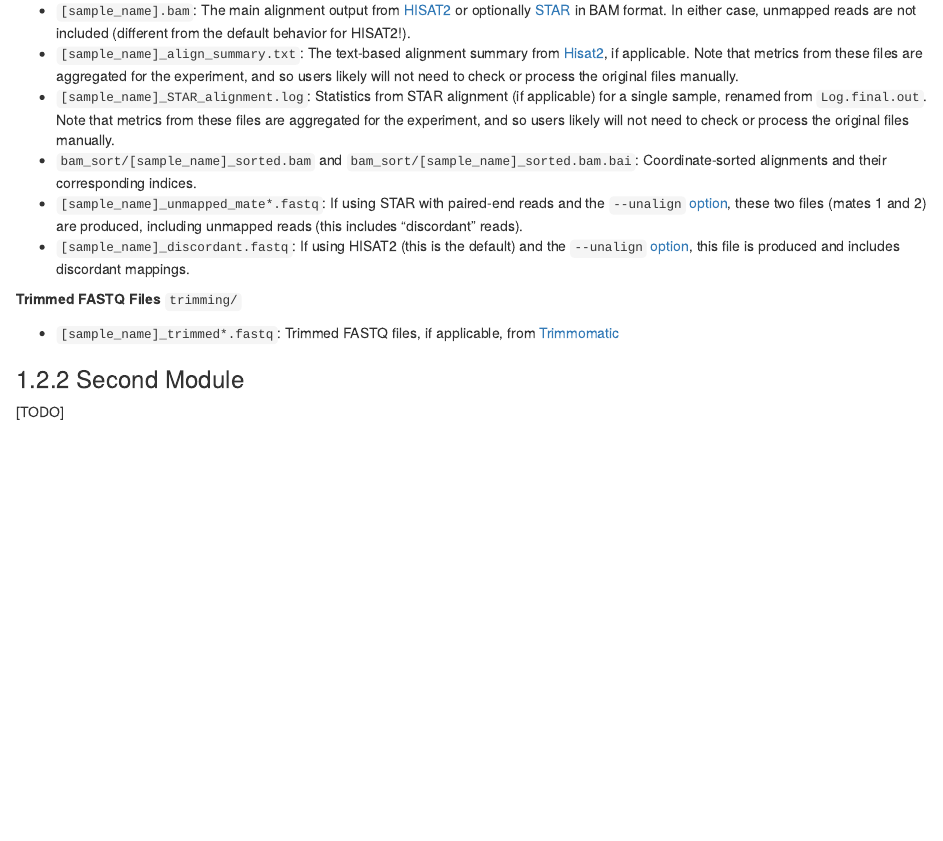
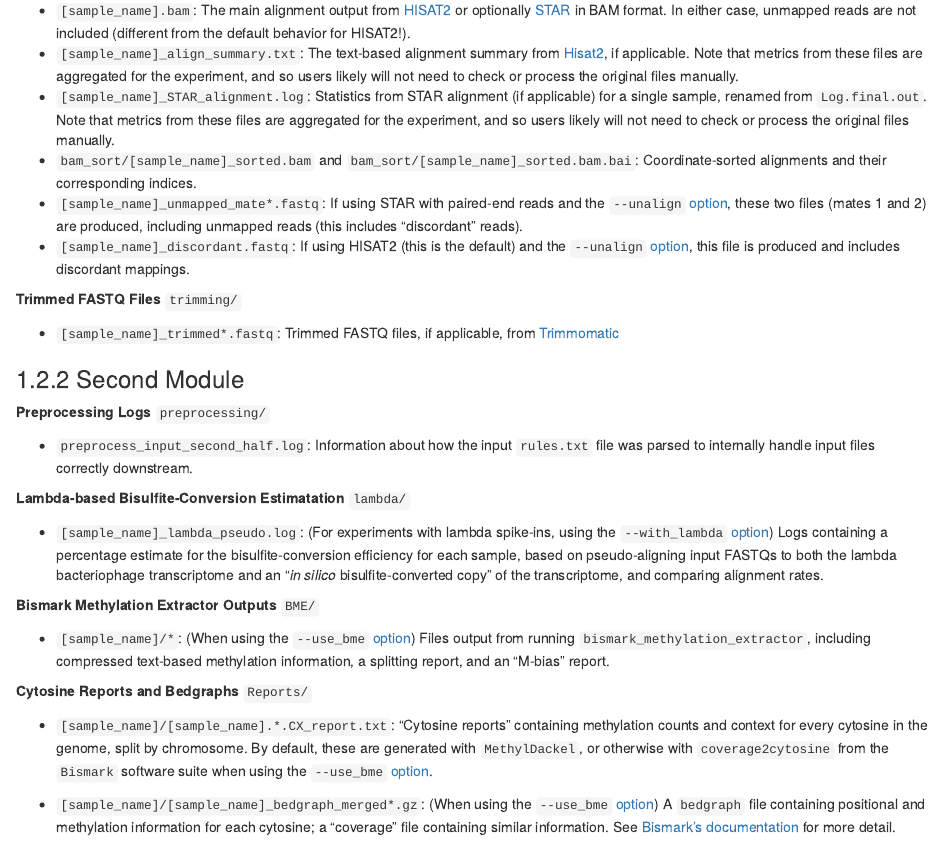
Before and after one commit to LieberInstitute/BiocMAP, an R Markdown document (documentation/07-Outputs.Rmd): the page in a window 1100 px wide, from 690 px down. Rendered offline with R 4.5, knitr and Pandoc, with nearby package versions; drawn as R Markdown's standard HTML page in place of the format the file asks for.

Commit message:
Add documentation for intermediary outputs in the second module

```diff
--- a/documentation/07-Outputs.Rmd
+++ b/documentation/07-Outputs.Rmd
@@ -45,4 +45,20 @@
 
 ### Second Module
 
-[TODO]
+**Preprocessing Logs** `preprocessing/`
+
+- `preprocess_input_second_half.log`: Information about how the input `rules.txt` file was parsed to internally handle input files correctly downstream.
+
+**Lambda-based Bisulfite-Conversion Estimatation** `lambda/`
+
+- `[sample_name]_lambda_pseudo.log`: (For experiments with lambda spike-ins, using the `--with_lambda` [option](#command-opts)) Logs containing a percentage estimate for the bisulfite-conversion efficiency for each sample, based on pseudo-aligning input FASTQs to both the lambda bacteriophage transcriptome and an "*in silico* bisulfite-converted copy" of the transcriptome, and comparing alignment rates.
+
+**Bismark Methylation Extractor Outputs** `BME/`
+
+- `[sample_name]/*`: (When using the `--use_bme` [option](#command-opts)) Files output from running `bismark_methylation_extractor`, including compressed text-based methylation information, a splitting report, and an "M-bias" report.
+
+**Cytosine Reports and Bedgraphs** `Reports/`
+
+- `[sample_name]/[sample_name].*.CX_report.txt`: "Cytosine reports" containing methylation counts and context for every cytosine in the genome, split by chromosome. By default, these are generated with `MethylDackel`, or otherwise with `coverage2cytosine` from the `Bismark` software suite when using the `--use_bme` [option](#command-opts).
+
+- `[sample_name]/[sample_name]_bedgraph_merged*.gz`: (When using the `--use_bme` [option](#command-opts)) A `bedgraph` file containing positional and methylation information for each cytosine; a "coverage" file containing similar information. See [Bismark's documentation](https://rawgit.com/FelixKrueger/Bismark/master/Docs/Bismark_User_Guide.html#appendix-iii-bismark-methylation-extractor) for more detail.
```
